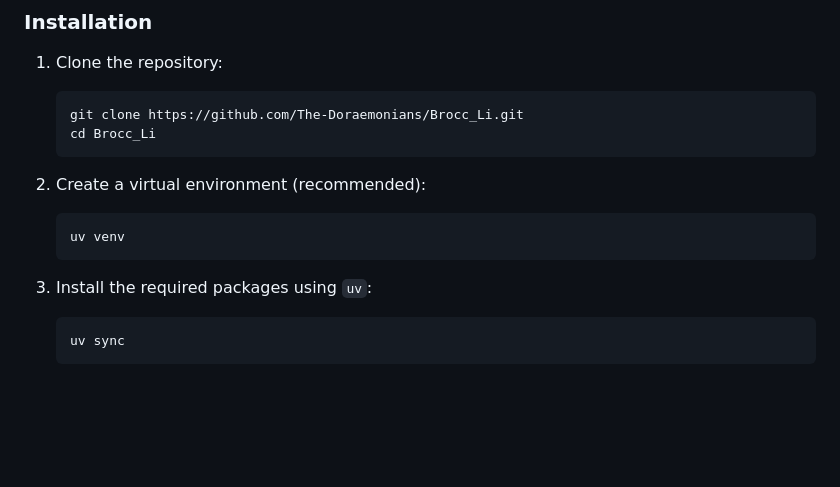
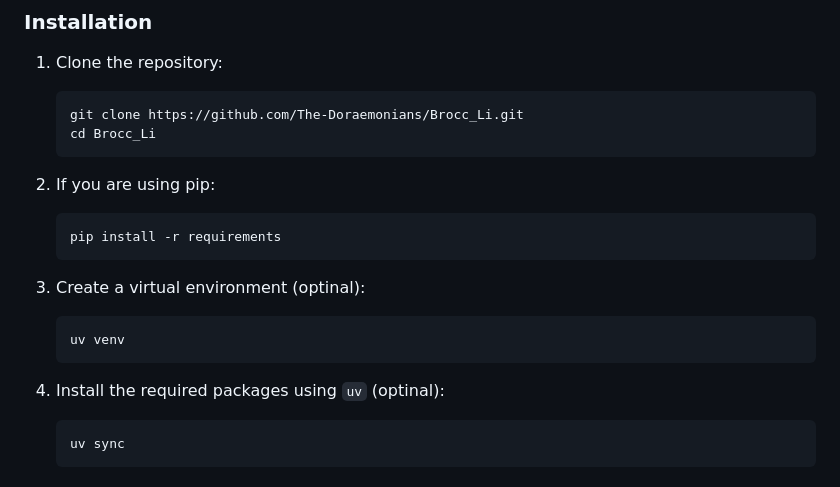
Before and after one commit to The-Doraemonians/Brocc_Li, a Markdown page: README.md, the part around the change. Drawn GitHub-style; blank space fills up the shorter version.

Commit message:
add pip package  management

````diff
--- a/README.md
+++ b/README.md
@@ -19,12 +19,17 @@ Your Personalized Diet Management Companion.
    git clone https://github.com/The-Doraemonians/Brocc_Li.git
    cd Brocc_Li
    ```
-2. Create a virtual environment (recommended):
+2. If you are using pip:
+
+   ```bash
+   pip install -r requirements
+   ```
+3. Create a virtual environment (optinal):
 
    ```bash
    uv venv
    ```
-3. Install the required packages using `uv`:
+4. Install the required packages using `uv` (optinal):
 
    ```bash
    uv sync
````
